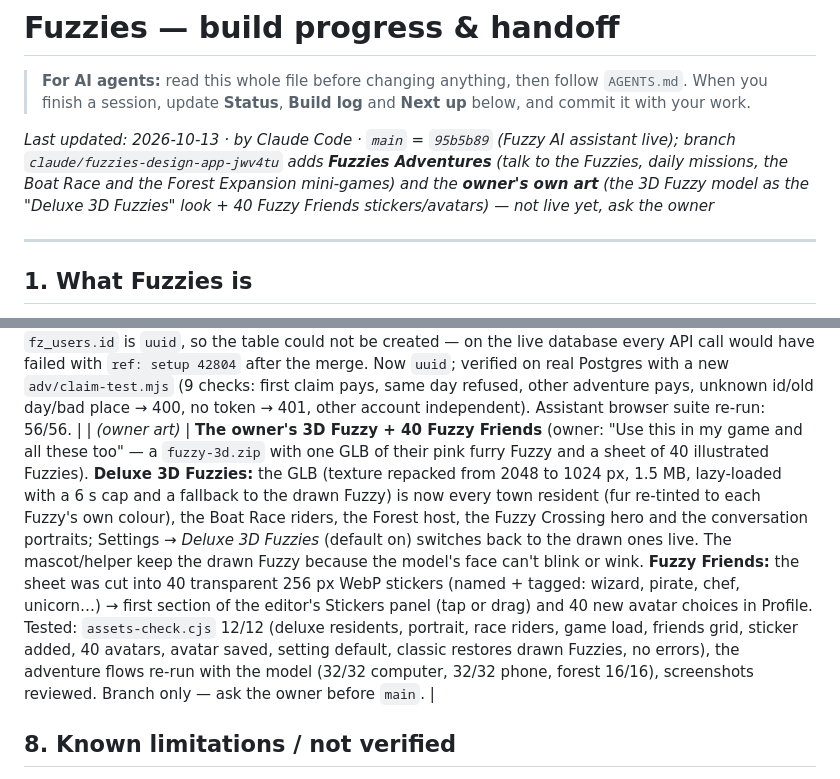
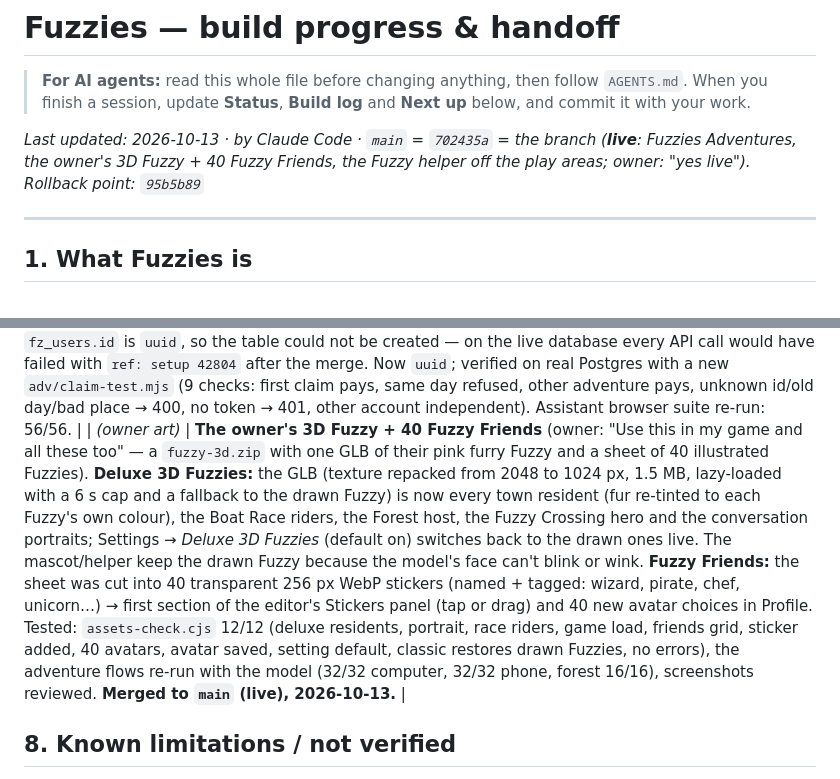
Before and after one commit to ykob14/fuzzies., a Markdown page: PROGRESS.md, 2 parts joined by grey strips. GitHub-like rendering.

Commit message:
Mark Adventures, the owner's art and the helper change as live
Co-Authored-By: Claude Fable 5.1 <noreply@anthropic.com>
Claude-Session: https://claude.ai/code/session_014ZEtePhPdTSgrsgWU6sXNG

```diff
--- a/PROGRESS.md
+++ b/PROGRESS.md
@@ -3,7 +3,7 @@
 > **For AI agents:** read this whole file before changing anything, then follow `AGENTS.md`.
 > When you finish a session, update **Status**, **Build log** and **Next up** below, and commit it with your work.
 
-_Last updated: 2026-10-13 · by Claude Code · `main` = `95b5b89` (Fuzzy AI assistant live); branch `claude/fuzzies-design-app-jwv4tu` adds **Fuzzies Adventures** (talk to the Fuzzies, daily missions, the Boat Race and the Forest Expansion mini-games) and the **owner's own art** (the 3D Fuzzy model as the "Deluxe 3D Fuzzies" look + 40 Fuzzy Friends stickers/avatars) — not live yet, ask the owner_
+_Last updated: 2026-10-13 · by Claude Code · `main` = `702435a` = the branch (**live**: Fuzzies Adventures, the owner's 3D Fuzzy + 40 Fuzzy Friends, the Fuzzy helper off the play areas; owner: "yes live"). Rollback point: `95b5b89`_
 
 ---
 
@@ -547,7 +547,7 @@ https://claude.ai/artifact/QTuketL61NYuYA21APjJn4 (private to the owner). The ow
 and chose a single consistent brand colour instead (see §3).
 
 | _(helper off in play)_ | **Fuzzy helper only on the website** (owner: "Get rid of the AI agent and not have it in the Fuzzies Land. Only in the website not in the play area tab"). The blue helper is now hidden on Fuzzy Crossing and Fuzzies Land (any open chat closes on the way in) and shows again on every other screen; Settings and the guide say so. **Bug fixed on the way:** `fz_adventures.user_id` was `text` while `fz_users.id` is `uuid`, so the table could not be created — on the live database every API call would have failed with `ref: setup 42804` after the merge. Now `uuid`; verified on real Postgres with a new `adv/claim-test.mjs` (9 checks: first claim pays, same day refused, other adventure pays, unknown id/old day/bad place → 400, no token → 401, other account independent). Assistant browser suite re-run: 56/56. |
-| _(owner art)_ | **The owner's 3D Fuzzy + 40 Fuzzy Friends** (owner: "Use this in my game and all these too" — a `fuzzy-3d.zip` with one GLB of their pink furry Fuzzy and a sheet of 40 illustrated Fuzzies). **Deluxe 3D Fuzzies:** the GLB (texture repacked from 2048 to 1024 px, 1.5 MB, lazy-loaded with a 6 s cap and a fallback to the drawn Fuzzy) is now every town resident (fur re-tinted to each Fuzzy's own colour), the Boat Race riders, the Forest host, the Fuzzy Crossing hero and the conversation portraits; Settings → *Deluxe 3D Fuzzies* (default on) switches back to the drawn ones live. The mascot/helper keep the drawn Fuzzy because the model's face can't blink or wink. **Fuzzy Friends:** the sheet was cut into 40 transparent 256 px WebP stickers (named + tagged: wizard, pirate, chef, unicorn…) → first section of the editor's Stickers panel (tap or drag) and 40 new avatar choices in Profile. Tested: `assets-check.cjs` 12/12 (deluxe residents, portrait, race riders, game load, friends grid, sticker added, 40 avatars, avatar saved, setting default, classic restores drawn Fuzzies, no errors), the adventure flows re-run with the model (32/32 computer, 32/32 phone, forest 16/16), screenshots reviewed. Branch only — ask the owner before `main`. |
+| _(owner art)_ | **The owner's 3D Fuzzy + 40 Fuzzy Friends** (owner: "Use this in my game and all these too" — a `fuzzy-3d.zip` with one GLB of their pink furry Fuzzy and a sheet of 40 illustrated Fuzzies). **Deluxe 3D Fuzzies:** the GLB (texture repacked from 2048 to 1024 px, 1.5 MB, lazy-loaded with a 6 s cap and a fallback to the drawn Fuzzy) is now every town resident (fur re-tinted to each Fuzzy's own colour), the Boat Race riders, the Forest host, the Fuzzy Crossing hero and the conversation portraits; Settings → *Deluxe 3D Fuzzies* (default on) switches back to the drawn ones live. The mascot/helper keep the drawn Fuzzy because the model's face can't blink or wink. **Fuzzy Friends:** the sheet was cut into 40 transparent 256 px WebP stickers (named + tagged: wizard, pirate, chef, unicorn…) → first section of the editor's Stickers panel (tap or drag) and 40 new avatar choices in Profile. Tested: `assets-check.cjs` 12/12 (deluxe residents, portrait, race riders, game load, friends grid, sticker added, 40 avatars, avatar saved, setting default, classic restores drawn Fuzzies, no errors), the adventure flows re-run with the model (32/32 computer, 32/32 phone, forest 16/16), screenshots reviewed. **Merged to `main` (live), 2026-10-13.** |
 
 ## 8. Known limitations / not verified
 
```
Also changed, not shown: other parts of PROGRESS.md (+1 -1 lines).
